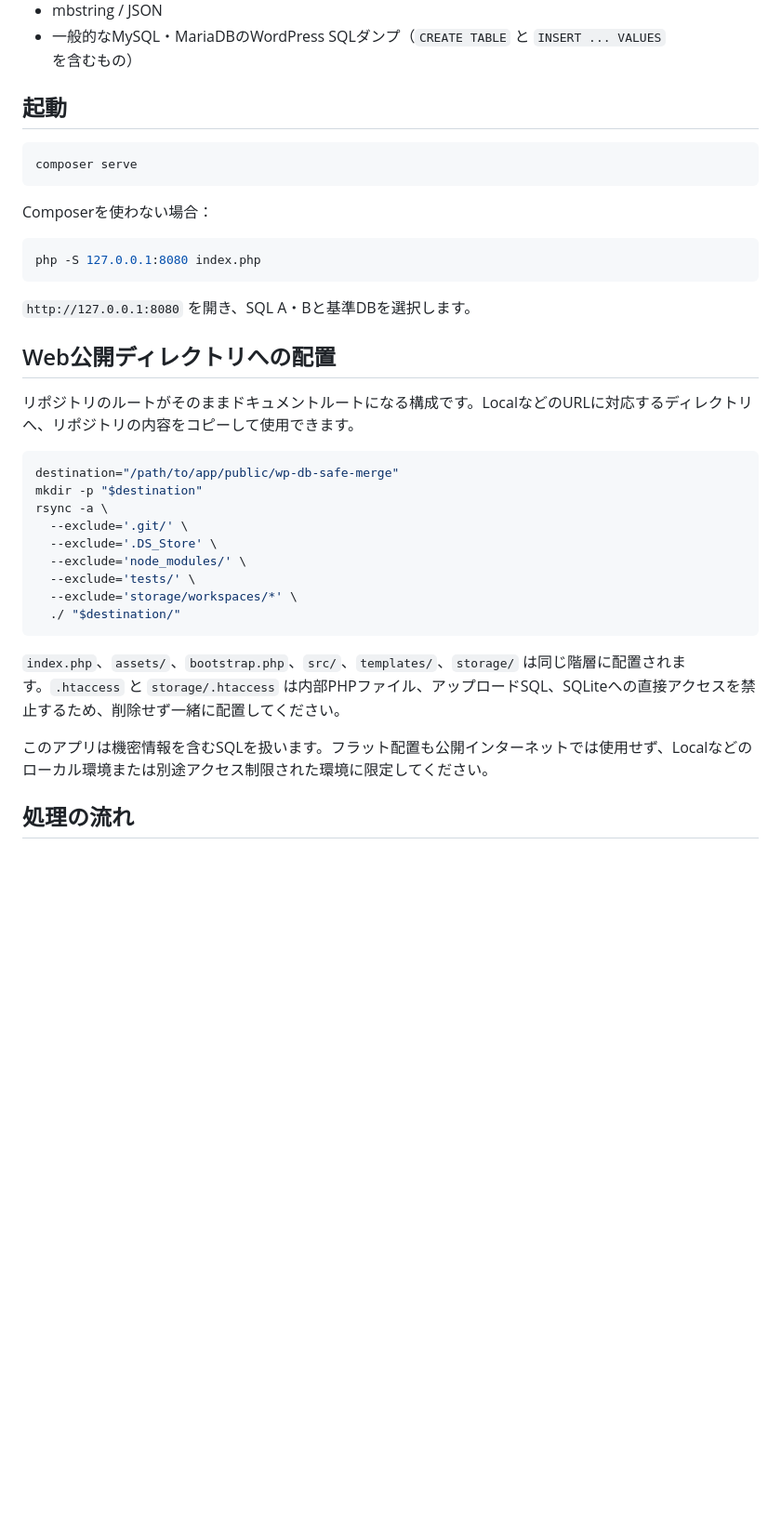
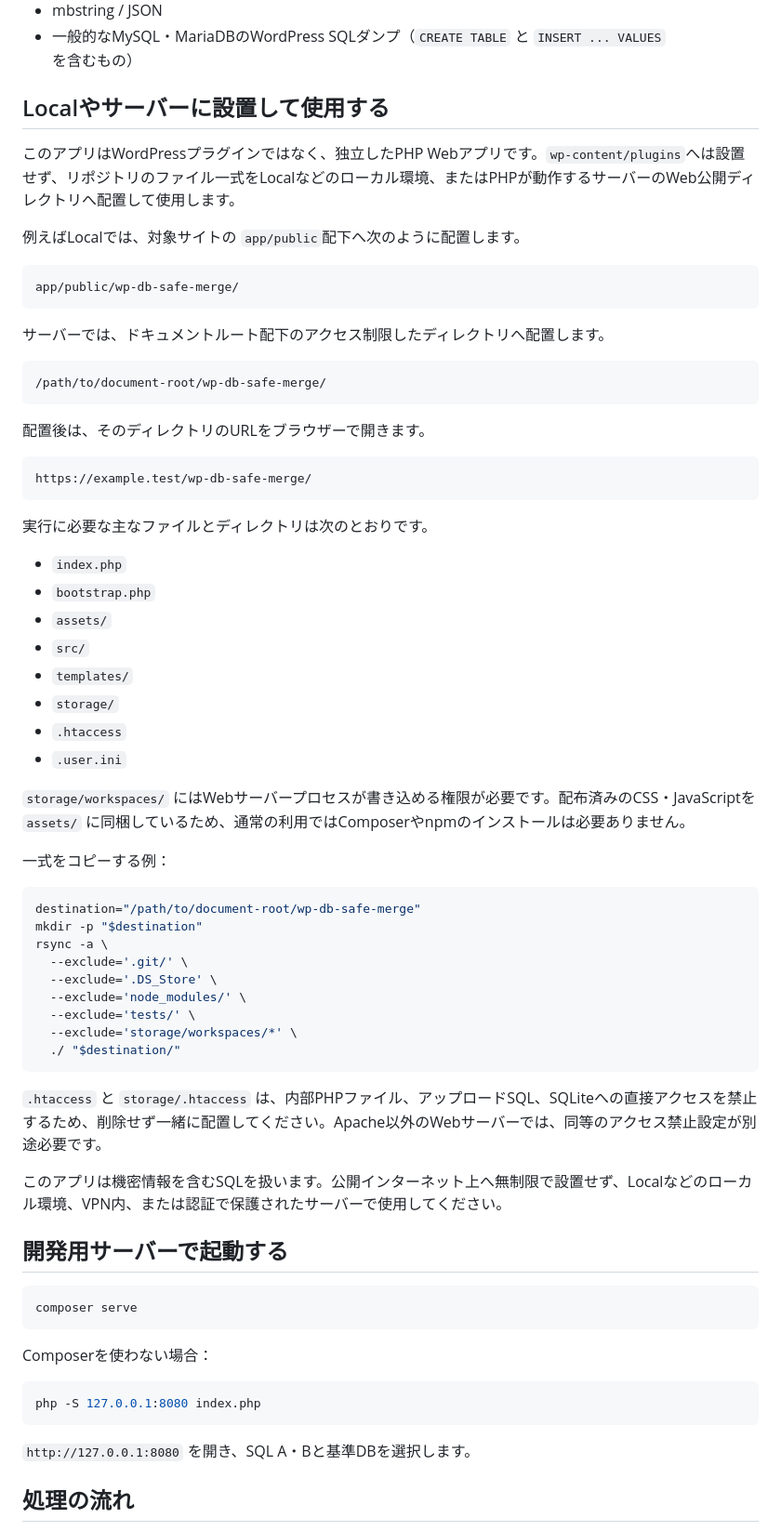
Before and after one commit to EijiKobayashi/wp-db-safe-merge, a Markdown page: README.md, the part around the change. Shown at 93% size. Rendered like a GitHub page; blank space fills up the shorter version.

Commit message:
Document Local and server installation

````diff
--- a/README.md
+++ b/README.md
@@ -11,7 +11,60 @@
 - mbstring / JSON
 - 一般的なMySQL・MariaDBのWordPress SQLダンプ（`CREATE TABLE` と `INSERT ... VALUES` を含むもの）
 
-## 起動
+## Localやサーバーに設置して使用する
+
+このアプリはWordPressプラグインではなく、独立したPHP Webアプリです。`wp-content/plugins`へは設置せず、リポジトリのファイル一式をLocalなどのローカル環境、またはPHPが動作するサーバーのWeb公開ディレクトリへ配置して使用します。
+
+例えばLocalでは、対象サイトの `app/public`配下へ次のように配置します。
+
+```text
+app/public/wp-db-safe-merge/
+```
+
+サーバーでは、ドキュメントルート配下のアクセス制限したディレクトリへ配置します。
+
+```text
+/path/to/document-root/wp-db-safe-merge/
+```
+
+配置後は、そのディレクトリのURLをブラウザーで開きます。
+
+```text
+https://example.test/wp-db-safe-merge/
+```
+
+実行に必要な主なファイルとディレクトリは次のとおりです。
+
+- `index.php`
+- `bootstrap.php`
+- `assets/`
+- `src/`
+- `templates/`
+- `storage/`
+- `.htaccess`
+- `.user.ini`
+
+`storage/workspaces/` にはWebサーバープロセスが書き込める権限が必要です。配布済みのCSS・JavaScriptを `assets/` に同梱しているため、通常の利用ではComposerやnpmのインストールは必要ありません。
+
+一式をコピーする例：
+
+```bash
+destination="/path/to/document-root/wp-db-safe-merge"
+mkdir -p "$destination"
+rsync -a \
+  --exclude='.git/' \
+  --exclude='.DS_Store' \
+  --exclude='node_modules/' \
+  --exclude='tests/' \
+  --exclude='storage/workspaces/*' \
+  ./ "$destination/"
+```
+
+`.htaccess` と `storage/.htaccess` は、内部PHPファイル、アップロードSQL、SQLiteへの直接アクセスを禁止するため、削除せず一緒に配置してください。Apache以外のWebサーバーでは、同等のアクセス禁止設定が別途必要です。
+
+このアプリは機密情報を含むSQLを扱います。公開インターネット上へ無制限で設置せず、Localなどのローカル環境、VPN内、または認証で保護されたサーバーで使用してください。
+
+## 開発用サーバーで起動する
 
 ```bash
 composer serve
@@ -24,26 +77,6 @@ php -S 127.0.0.1:8080 index.php
 ```
 
 `http://127.0.0.1:8080` を開き、SQL A・Bと基準DBを選択します。
-
-## Web公開ディレクトリへの配置
-
-リポジトリのルートがそのままドキュメントルートになる構成です。LocalなどのURLに対応するディレクトリへ、リポジトリの内容をコピーして使用できます。
-
-```bash
-destination="/path/to/app/public/wp-db-safe-merge"
-mkdir -p "$destination"
-rsync -a \
-  --exclude='.git/' \
-  --exclude='.DS_Store' \
-  --exclude='node_modules/' \
-  --exclude='tests/' \
-  --exclude='storage/workspaces/*' \
-  ./ "$destination/"
-```
-
-`index.php`、`assets/`、`bootstrap.php`、`src/`、`templates/`、`storage/` は同じ階層に配置されます。`.htaccess` と `storage/.htaccess` は内部PHPファイル、アップロードSQL、SQLiteへの直接アクセスを禁止するため、削除せず一緒に配置してください。
-
-このアプリは機密情報を含むSQLを扱います。フラット配置も公開インターネットでは使用せず、Localなどのローカル環境または別途アクセス制限された環境に限定してください。
 
 ## 処理の流れ
 
````
